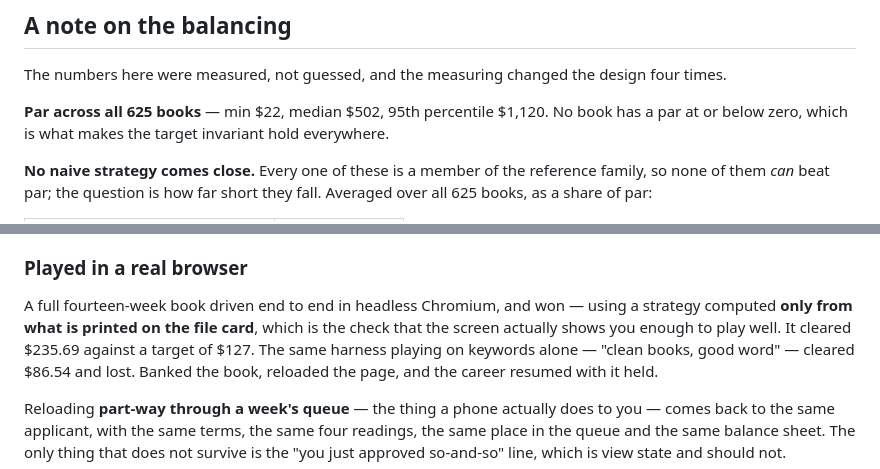
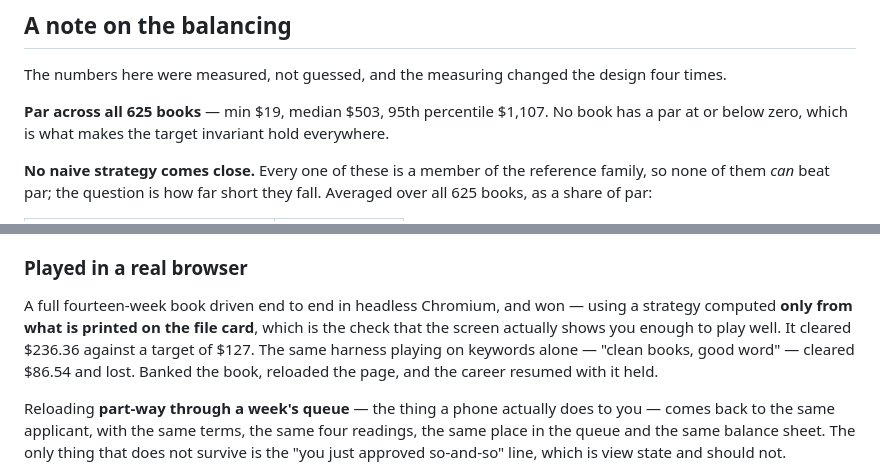
Before and after one commit to kentbuhr1-netizen/Testing, a Markdown page: games/the-ledger/README.md, 2 parts joined by grey strips. Drawn GitHub-style.

Commit message:
Refresh the README's balance figures after the confidence fix
Removing the reserve bonus from the confidence rule changes the model, so
every measured number in the README had to be taken again rather than
assumed to still hold:

  par across 625 books   min $22 → $19, median $502 → $503, p95 $1,120 → $1,107
  the browser playthrough  $235.69 → $236.36 against the same $127 target

Still no book with par at or below zero, so the target invariant holds,
and the naive-strategy shares are unmoved: approve-all −40%, decline-all
−49%, safest-looking −0% to +6%, rate threshold −52% to −57%.

The 67 cents is the fix showing up, not a regression: a bank that no
longer earns confidence for sitting on cash sees a slightly different
deposit flow, so the same decisions land a little differently. The
regression baseline moves with it deliberately.

378 tests pass, sync --check clean, browser regression 10/10.

Co-Authored-By: Claude Opus 5 <noreply@anthropic.com>
Claude-Session: https://claude.ai/code/session_01HLiVcjDs3qavWn8zNDsEoM

```diff
--- a/games/the-ledger/README.md
+++ b/games/the-ledger/README.md
@@ -192,7 +192,7 @@ open-ended twenty-week book with no target — is also on the menu.
 The numbers here were measured, not guessed, and the measuring changed the
 design four times.
 
-**Par across all 625 books** — min $22, median $502, 95th percentile $1,120.
+**Par across all 625 books** — min $19, median $503, 95th percentile $1,107.
 No book has a par at or below zero, which is what makes the target invariant
 hold everywhere.
 
@@ -289,7 +289,7 @@ they are.
 A full fourteen-week book driven end to end in headless Chromium, and won —
 using a strategy computed **only from what is printed on the file card**,
 which is the check that the screen actually shows you enough to play well. It
-cleared $235.69 against a target of $127. The same harness playing on
+cleared $236.36 against a target of $127. The same harness playing on
 keywords alone — "clean books, good word" — cleared $86.54 and lost. Banked
 the book, reloaded the page, and the career resumed with it held.
 
```
